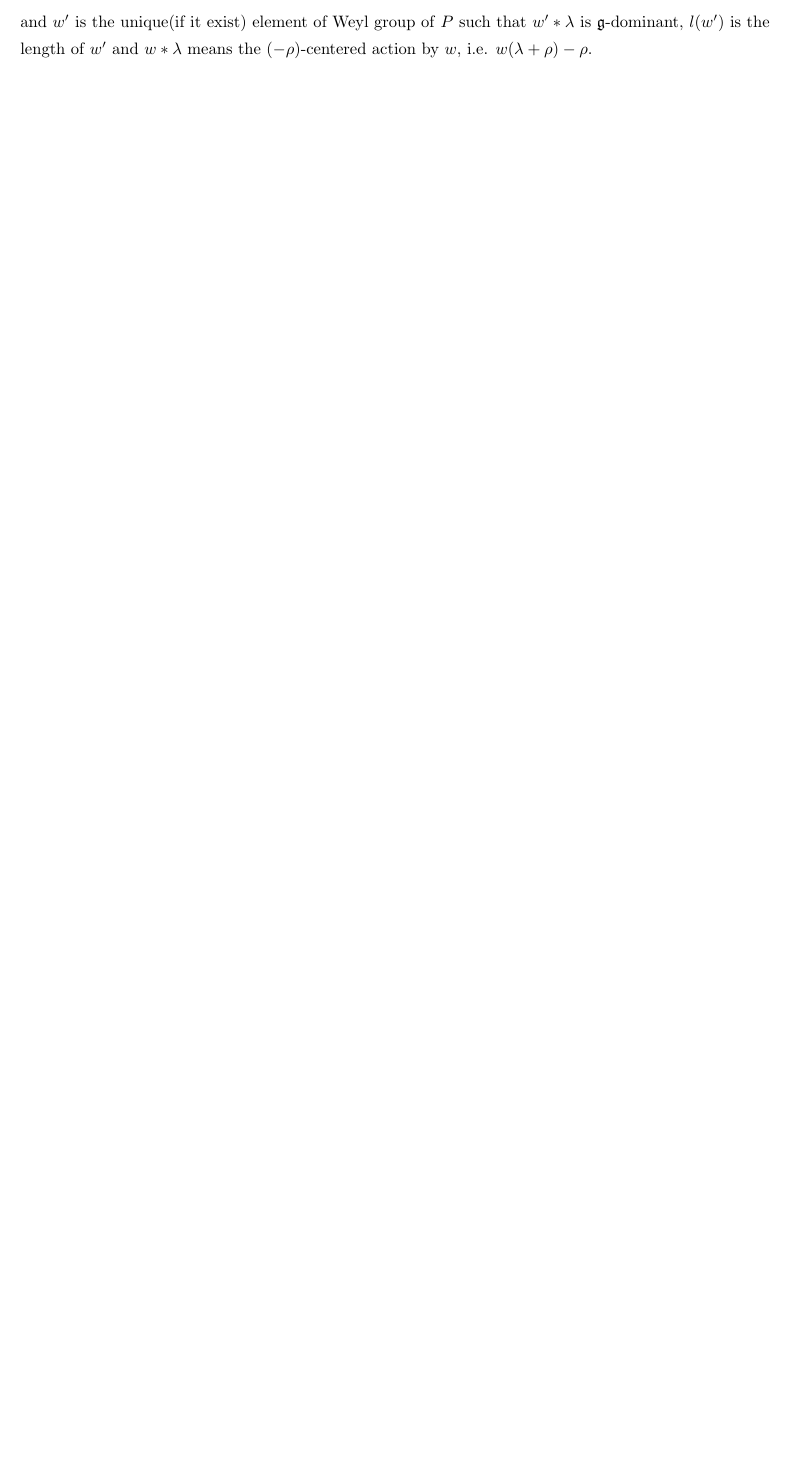
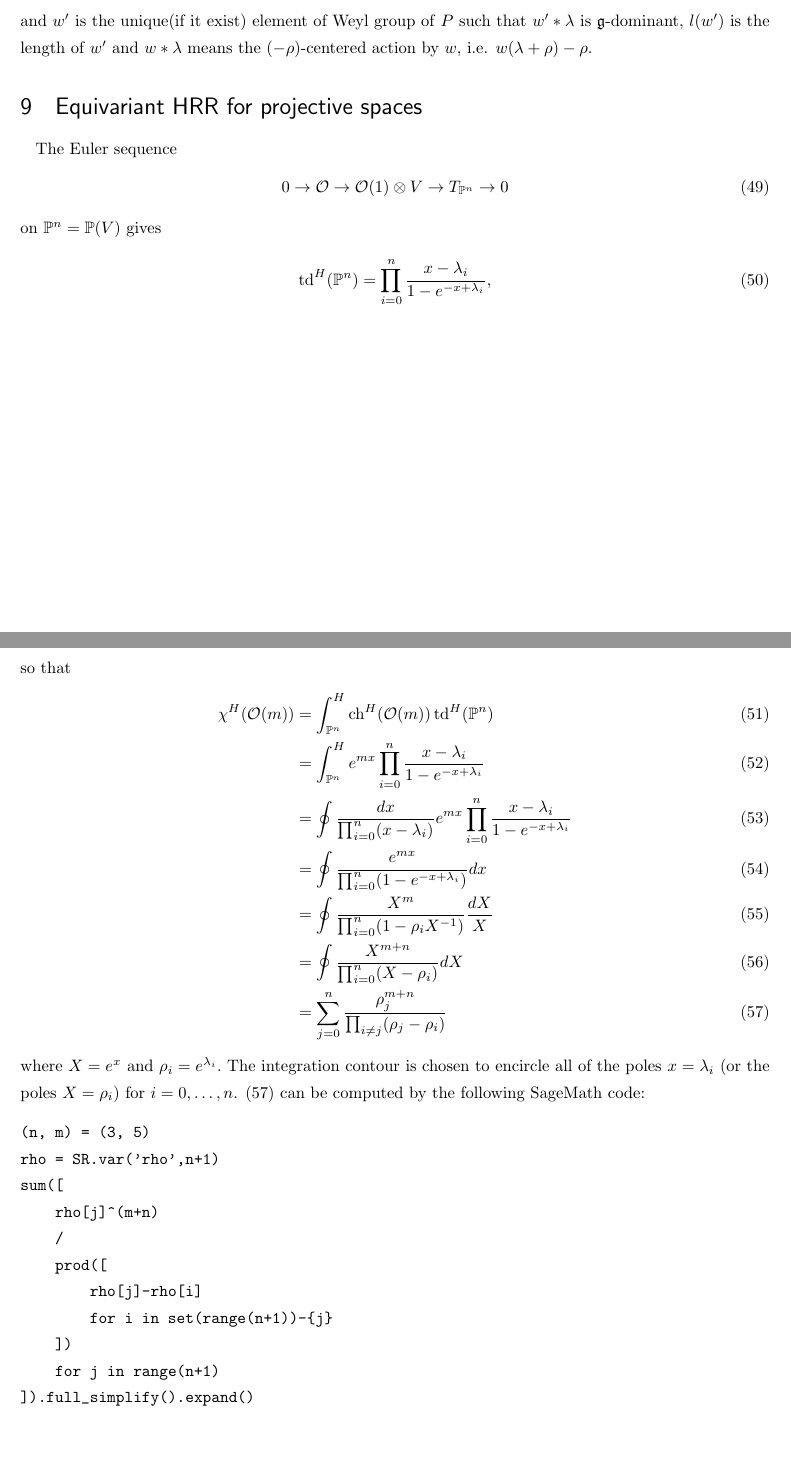
Before and after one commit to topostaro/f4-grassmannian, a LaTeX document (note.tex): part of page 7 of 7 before the commit and two parts of pages 7 and 8 of 8 after it, the two joined at a grey line, cut so that both start at the same text, the shorter picture padded with empty space. Compiled offline with upLaTeX and dvipdfmx.

Commit message:
射影空間の同変HRRの節を追加

```diff
--- a/note.tex
+++ b/note.tex
@@ -831,4 +831,97 @@ action by
 $w$,
 i.e.
 $w(\lambda + \rho) - \rho$.
+
+\section{Equivariant HRR for projective spaces}
+
+\newcommand{\cO}{\mathcal{O}}
+\newcommand{\bP}{\mathbb{P}}
+\renewcommand{\td}{\operatorname{td}}
+\renewcommand{\ch}{\operatorname{ch}}
+\newcommand{\Res}{\operatorname{Res}}
+
+The Euler sequence
+\begin{align}
+0 \to \cO \to \cO(1) \otimes V \to T_{\bP^n} \to 0
+\end{align}
+on $\bP^n = \bP(V)$
+% (in the classical (as opposed to Grothendieck) notation)
+gives
+\begin{align}
+\td^H (\bP^n)
+=
+\prod_{i=0}^n
+\frac{x-\lambda_i}{1-e^{-x+\lambda_i}},
+\end{align}
+so that
+\begin{align}
+\chi^H(\cO(m))
+&=
+\int^H_{\bP^n}
+\ch^H(\cO(m)) \td^H(\bP^n)
+\\
+&=
+\int^H_{\bP^n}
+e^{m x}
+\prod_{i=0}^n \frac{x-\lambda_i}{1-e^{-x+\lambda_i}}
+\\
+&=
+\oint
+\frac{d x}{\prod_{i=0}^n (x-\lambda_i)}
+e^{m x}
+\prod_{i=0}^n \frac{x-\lambda_i}{1-e^{-x+\lambda_i}}
+\\
+&=
+\oint
+\frac{e^{m x}}{
+\prod_{i=0}^n (1-e^{-x+\lambda_i})
+} d x
+\\
+&=
+\oint
+\frac{X^m}{
+\prod_{i=0}^n (1-\rho_i X^{-1})
+}
+\frac{d X}{X}
+\\
+&=
+\oint
+\frac{X^{m+n}}{
+\prod_{i=0}^n (X-\rho_i)
+}
+d X
+\\
+&=
+\sum_{j=0}^n
+\frac{\rho_j^{m+n}}
+{\prod_{i \ne j} (\rho_j - \rho_i)}
+\label{eq:char_proj_sp}
+\end{align}
+where
+$
+X = e^x
+$
+and
+$
+\rho_i = e^{\lambda_i}.
+$
+The integration contour is chosen to encircle
+all of the poles $x = \lambda_i$
+(or the poles $X = \rho_i$)
+for $i = 0, \ldots, n$.
+\eqref{eq:char_proj_sp} can be computed
+by the following SageMath code:
+\begin{verbatim}
+(n, m) = (3, 5)
+rho = SR.var('rho',n+1)
+sum([
+    rho[j]^(m+n)
+    /
+    prod([
+        rho[j]-rho[i]
+        for i in set(range(n+1))-{j}
+    ])
+    for j in range(n+1)
+]).full_simplify().expand()
+\end{verbatim}
 \end{document}
```
Also changed, not shown: note.tex (12 more changed lines).
